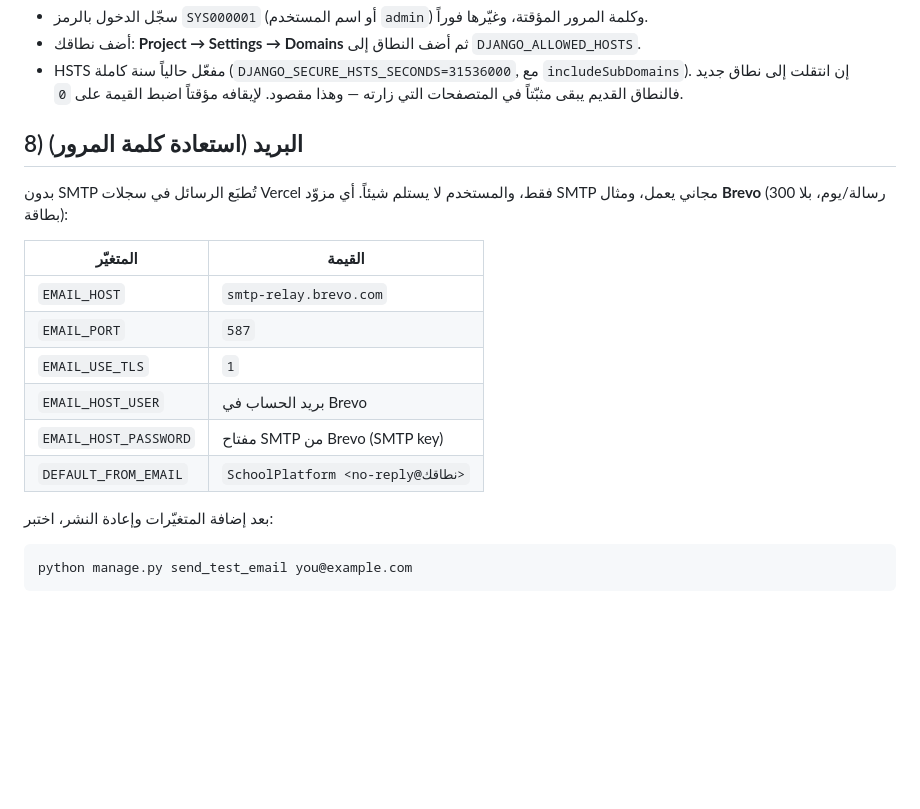
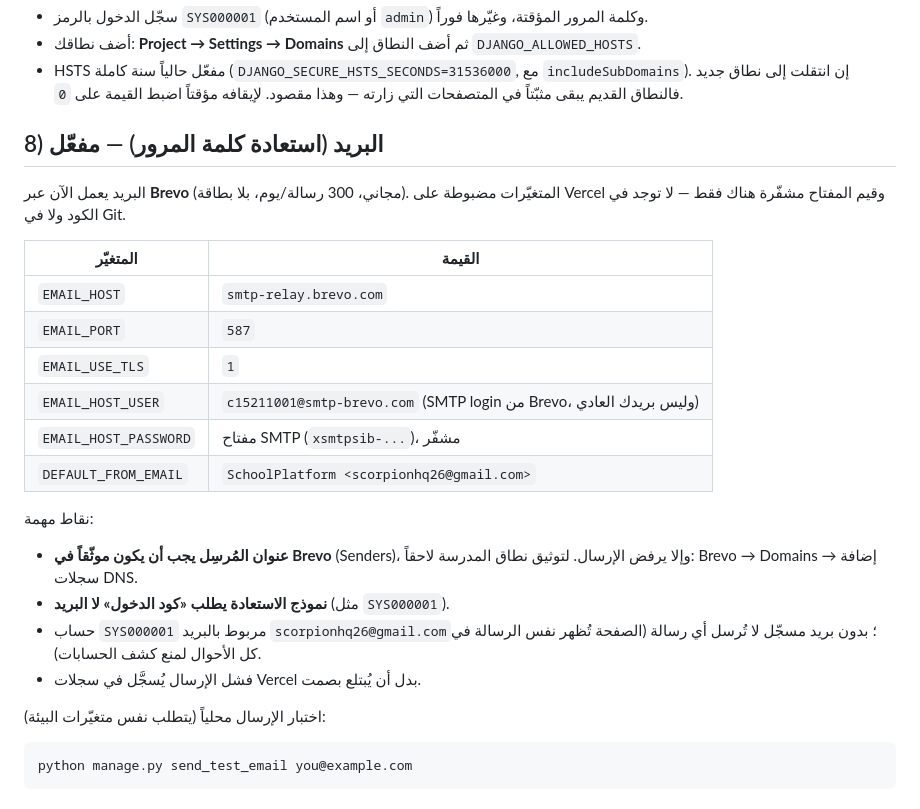
Before and after one commit to ScorpionHQ/SchoolPlatform, a Markdown page: deploy/VERCEL.md, the part around the change. Rendered like a GitHub page; blank space fills up the shorter version.

Commit message:
Document the working Brevo email setup

````diff
--- a/deploy/VERCEL.md
+++ b/deploy/VERCEL.md
@@ -99,21 +99,30 @@ Invoke-RestMethod -Uri 'https://api.vercel.com/v11/projects' -Method Post -Heade
   `includeSubDomains`). إن انتقلت إلى نطاق جديد فالنطاق القديم يبقى مثبّتاً في
   المتصفحات التي زارته — وهذا مقصود. لإيقافه مؤقتاً اضبط القيمة على `0`.
 
-## 8) البريد (استعادة كلمة المرور)
+## 8) البريد (استعادة كلمة المرور) — مفعّل
 
-بدون SMTP تُطبَع الرسائل في سجلات Vercel فقط، والمستخدم لا يستلم شيئاً.
-أي مزوّد SMTP مجاني يعمل، ومثال **Brevo** (300 رسالة/يوم، بلا بطاقة):
+البريد يعمل الآن عبر **Brevo** (مجاني، 300 رسالة/يوم، بلا بطاقة). المتغيّرات
+مضبوطة على Vercel وقيم المفتاح مشفّرة هناك فقط — لا توجد في الكود ولا في Git.
 
 | المتغيّر | القيمة |
 |---|---|
 | `EMAIL_HOST` | `smtp-relay.brevo.com` |
 | `EMAIL_PORT` | `587` |
 | `EMAIL_USE_TLS` | `1` |
-| `EMAIL_HOST_USER` | بريد الحساب في Brevo |
-| `EMAIL_HOST_PASSWORD` | مفتاح SMTP من Brevo (SMTP key) |
-| `DEFAULT_FROM_EMAIL` | `SchoolPlatform <no-reply@نطاقك>` |
+| `EMAIL_HOST_USER` | `c15211001@smtp-brevo.com` (SMTP login من Brevo، وليس بريدك العادي) |
+| `EMAIL_HOST_PASSWORD` | مفتاح SMTP (`xsmtpsib-...`)، مشفّر |
+| `DEFAULT_FROM_EMAIL` | `SchoolPlatform <scorpionhq26@gmail.com>` |
 
-بعد إضافة المتغيّرات وإعادة النشر، اختبر:
+نقاط مهمة:
+
+- **عنوان المُرسِل يجب أن يكون موثّقاً في Brevo** (Senders)، وإلا يرفض الإرسال.
+  لتوثيق نطاق المدرسة لاحقاً: Brevo → Domains → إضافة سجلات DNS.
+- **نموذج الاستعادة يطلب «كود الدخول» لا البريد** (مثل `SYS000001`).
+- حساب `SYS000001` مربوط بالبريد `scorpionhq26@gmail.com`؛ بدون بريد مسجّل
+  لا تُرسل أي رسالة (الصفحة تُظهر نفس الرسالة في كل الأحوال لمنع كشف الحسابات).
+- فشل الإرسال يُسجَّل في سجلات Vercel بدل أن يُبتلع بصمت.
+
+اختبار الإرسال محلياً (يتطلب نفس متغيّرات البيئة):
 
 ```bash
 python manage.py send_test_email you@example.com
````
